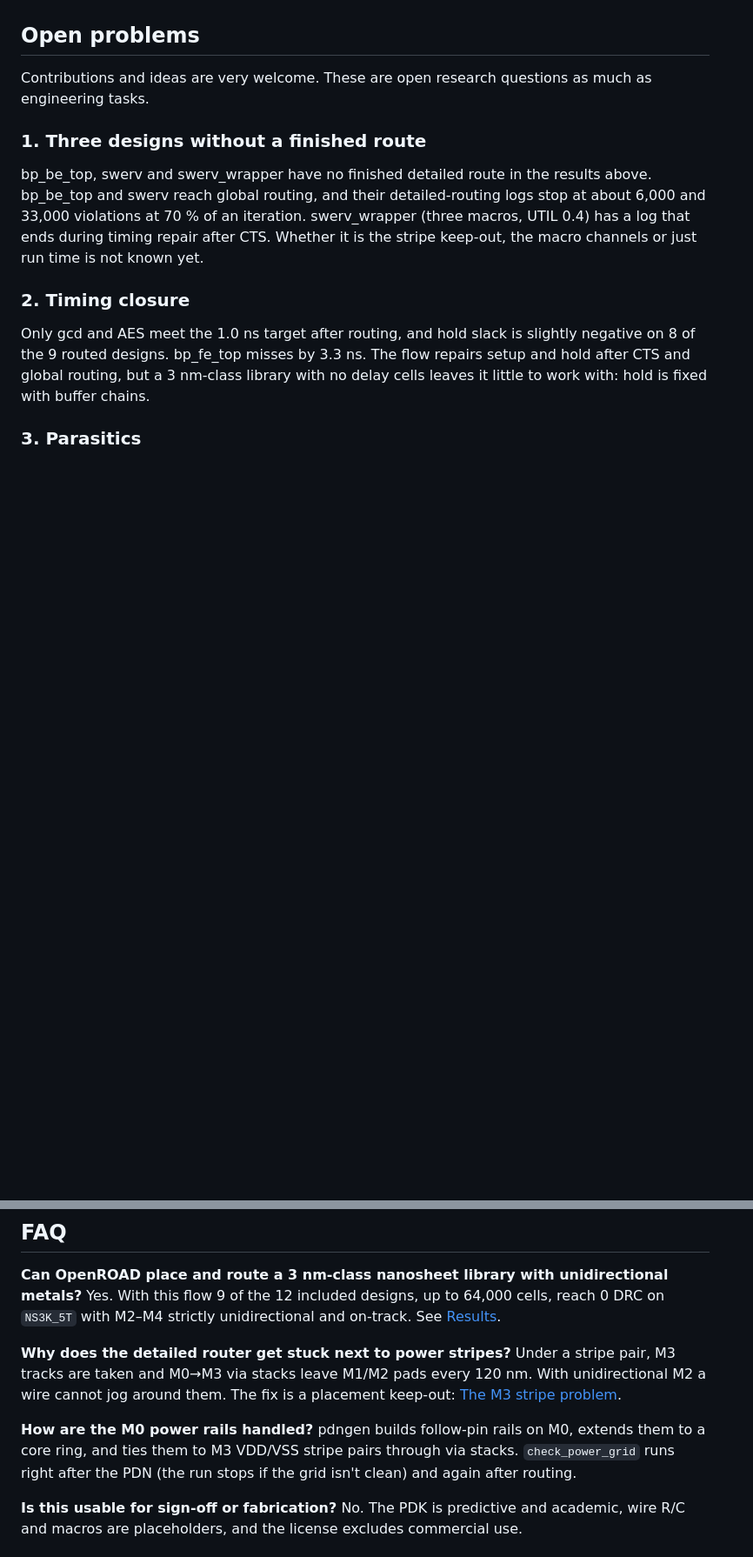
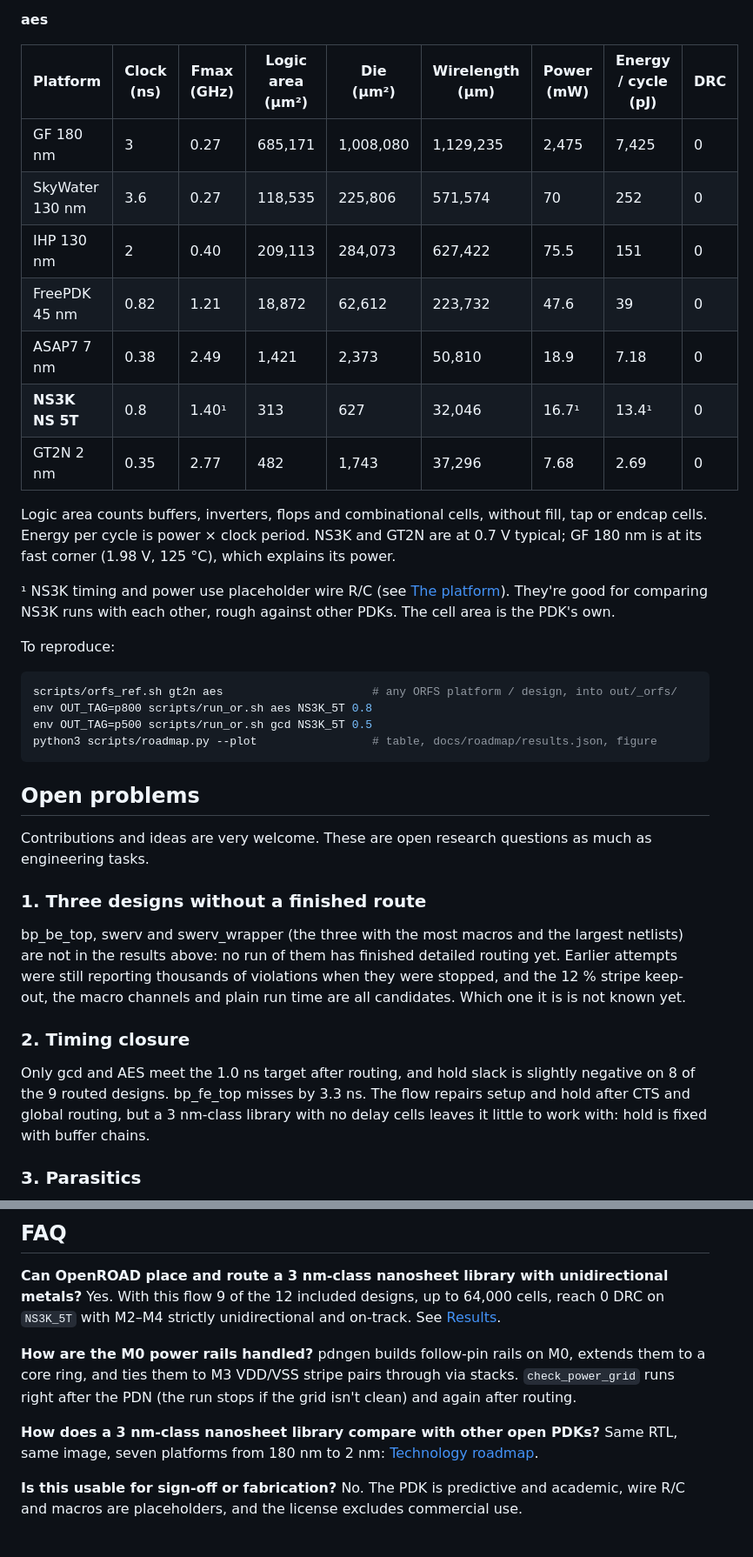
Before and after one commit to RayChang987/openroad-i3dpdk-ns3k, a Markdown page: README.md, 2 parts joined by grey strips. Shown at 87% size. Rendered like a GitHub page; folded sections open; blank space fills up the shorter version.

````diff
--- a/README.md
+++ b/README.md
@@ -288,3 +288,34 @@ no delay cells either, so hold is fixed with buffer chains.
+**aes**
+
+| Platform | Clock (ns) | Fmax (GHz) | Logic area (µm²) | Die (µm²) | Wirelength (µm) | Power (mW) | Energy / cycle (pJ) | DRC |
+|---|---|---|---|---|---|---|---|---|
+| GF 180 nm | 3 | 0.27 | 685,171 | 1,008,080 | 1,129,235 | 2,475 | 7,425 | 0 |
+| SkyWater 130 nm | 3.6 | 0.27 | 118,535 | 225,806 | 571,574 | 70 | 252 | 0 |
+| IHP 130 nm | 2 | 0.40 | 209,113 | 284,073 | 627,422 | 75.5 | 151 | 0 |
+| FreePDK 45 nm | 0.82 | 1.21 | 18,872 | 62,612 | 223,732 | 47.6 | 39 | 0 |
+| ASAP7 7 nm | 0.38 | 2.49 | 1,421 | 2,373 | 50,810 | 18.9 | 7.18 | 0 |
+| **NS3K NS 5T** | 0.8 | 1.40¹ | 313 | 627 | 32,046 | 16.7¹ | 13.4¹ | 0 |
+| GT2N 2 nm | 0.35 | 2.77 | 482 | 1,743 | 37,296 | 7.68 | 2.69 | 0 |
+
+Logic area counts buffers, inverters, flops and combinational cells, without fill, tap
+or endcap cells. Energy per cycle is power × clock period. NS3K and GT2N are at 0.7 V
+typical; GF 180 nm is at its fast corner (1.98 V, 125 °C), which explains its power.
+
+¹ NS3K timing and power use placeholder wire R/C (see [The platform](#the-platform)).
+They're good for comparing NS3K runs with each other, rough against other PDKs. The cell
+area is the PDK's own.
+
+To reproduce:
+
+```bash
+scripts/orfs_ref.sh gt2n aes                      # any ORFS platform / design, into out/_orfs/
+env OUT_TAG=p800 scripts/run_or.sh aes NS3K_5T 0.8
+env OUT_TAG=p500 scripts/run_or.sh gcd NS3K_5T 0.5
+python3 scripts/roadmap.py --plot                 # table, docs/roadmap/results.json, figure
+```
+
+</details>
+
 ## Open problems
 
 Contributions and ideas are very welcome. These are open research questions as much as
@@ -292,11 +323,11 @@ engineering tasks.
 
 ### 1. Three designs without a finished route
 
-bp_be_top, swerv and swerv_wrapper have no finished detailed route in the results above.
-bp_be_top and swerv reach global routing, and their detailed-routing logs stop at about
-6,000 and 33,000 violations at 70 % of an iteration. swerv_wrapper (three macros, UTIL 0.4)
-has a log that ends during timing repair after CTS. Whether it is the stripe keep-out, the macro
-channels or just run time is not known yet.
+bp_be_top, swerv and swerv_wrapper (the three with the most macros and the largest
+netlists) are not in the results above: no run of them has finished detailed routing yet.
+Earlier attempts were still reporting thousands of violations when they were stopped,
+and the 12 % stripe keep-out, the macro channels and plain run time are all candidates.
+Which one it is is not known yet.
 
 ### 2. Timing closure
 
@@ -321,15 +352,13 @@ stripes on a higher metal could give some of it back; neither is evaluated here.
 Yes. With this flow 9 of the 12 included designs, up to 64,000 cells, reach 0 DRC on
 `NS3K_5T` with M2–M4 strictly unidirectional and on-track. See [Results](#results).
 
-**Why does the detailed router get stuck next to power stripes?**
-Under a stripe pair, M3 tracks are taken and M0→M3 via stacks leave M1/M2 pads every
-120 nm. With unidirectional M2 a wire cannot jog around them. The fix is a placement
-keep-out: [The M3 stripe problem](#the-m3-stripe-problem).
-
 **How are the M0 power rails handled?**
 pdngen builds follow-pin rails on M0, extends them to a core ring, and ties them to M3
 VDD/VSS stripe pairs through via stacks. `check_power_grid` runs right after the PDN (the
 run stops if the grid isn't clean) and again after routing.
+
+**How does a 3 nm-class nanosheet library compare with other open PDKs?**
+Same RTL, same image, seven platforms from 180 nm to 2 nm: [Technology roadmap](#technology-roadmap).
 
 **Is this usable for sign-off or fabrication?**
 No. The PDK is predictive and academic, wire R/C and macros are placeholders, and the
````
Also changed, not shown: other parts of README.md (+39 -37 lines), docs/images/roadmap.png (added), 3 other files.
